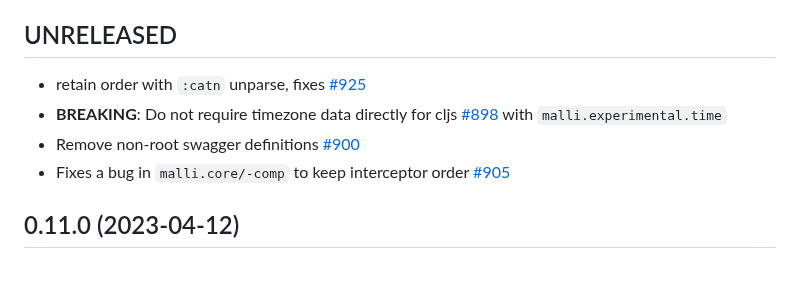
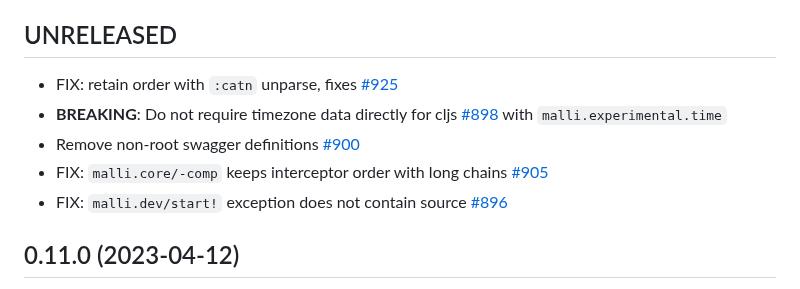
Before and after one commit to metosin/malli, a Markdown page: CHANGELOG.md, the part around the change. Rendered like a GitHub page.

Commit message:
CHANGELOG

```diff
--- a/CHANGELOG.md
+++ b/CHANGELOG.md
@@ -16,10 +16,11 @@ Malli is in well matured [alpha](README.md#alpha).
 
 ## UNRELEASED
 
-* retain order with `:catn` unparse, fixes [#925](https://github.com/metosin/malli/issues/925)
+* FIX: retain order with `:catn` unparse, fixes [#925](https://github.com/metosin/malli/issues/925)
 * **BREAKING**: Do not require timezone data directly for cljs [#898](https://github.com/metosin/malli/pull/898) with `malli.experimental.time`
 * Remove non-root swagger definitions [#900](https://github.com/metosin/malli/pull/900)
-* Fixes a bug in `malli.core/-comp` to keep interceptor order [#905](https://github.com/metosin/malli/pull/905)
+* FIX: `malli.core/-comp` keeps interceptor order with long chains [#905](https://github.com/metosin/malli/pull/905)
+* FIX: `malli.dev/start!` exception does not contain source [#896](https://github.com/metosin/malli/issues/896)
 
 ## 0.11.0 (2023-04-12)
 
```
